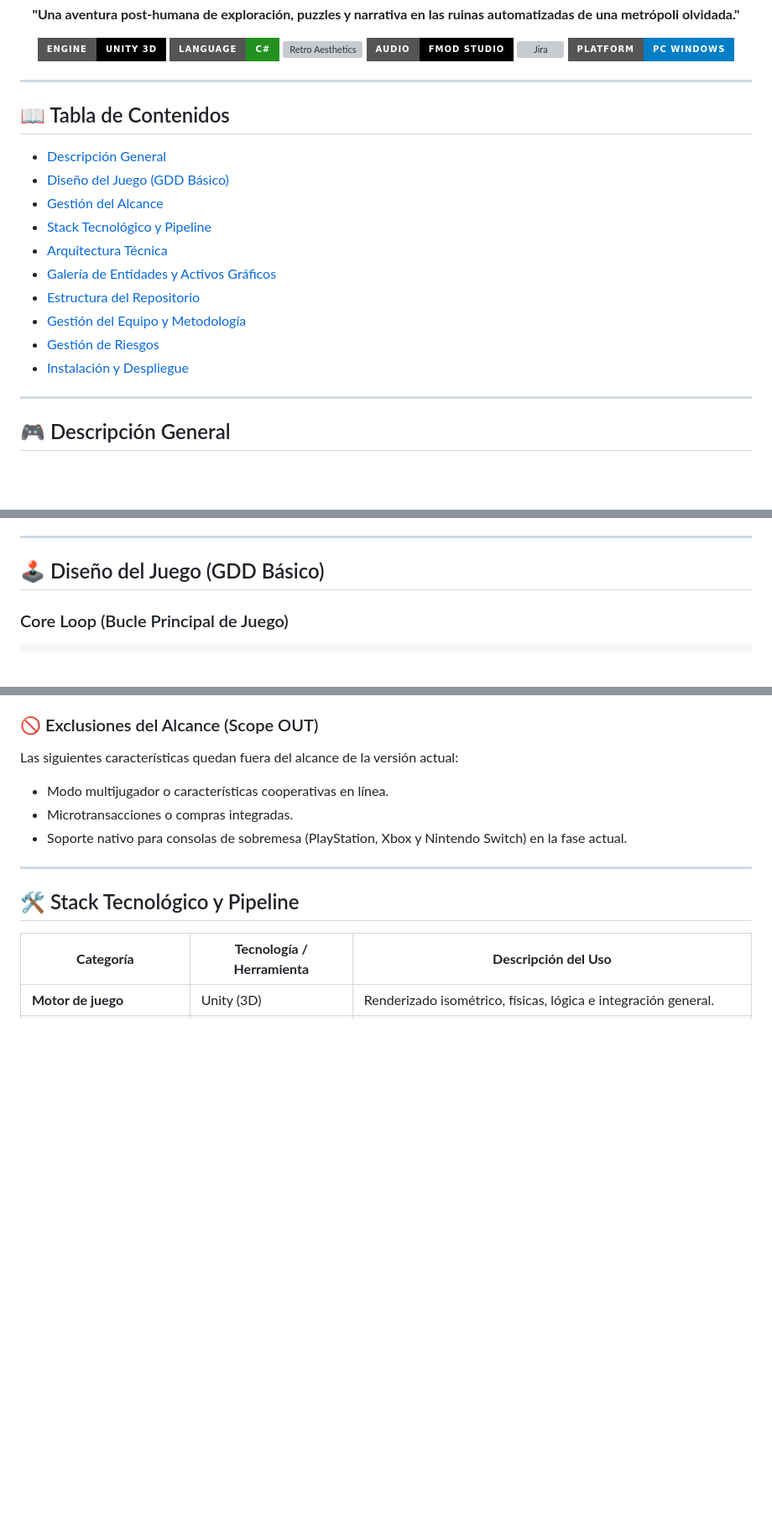
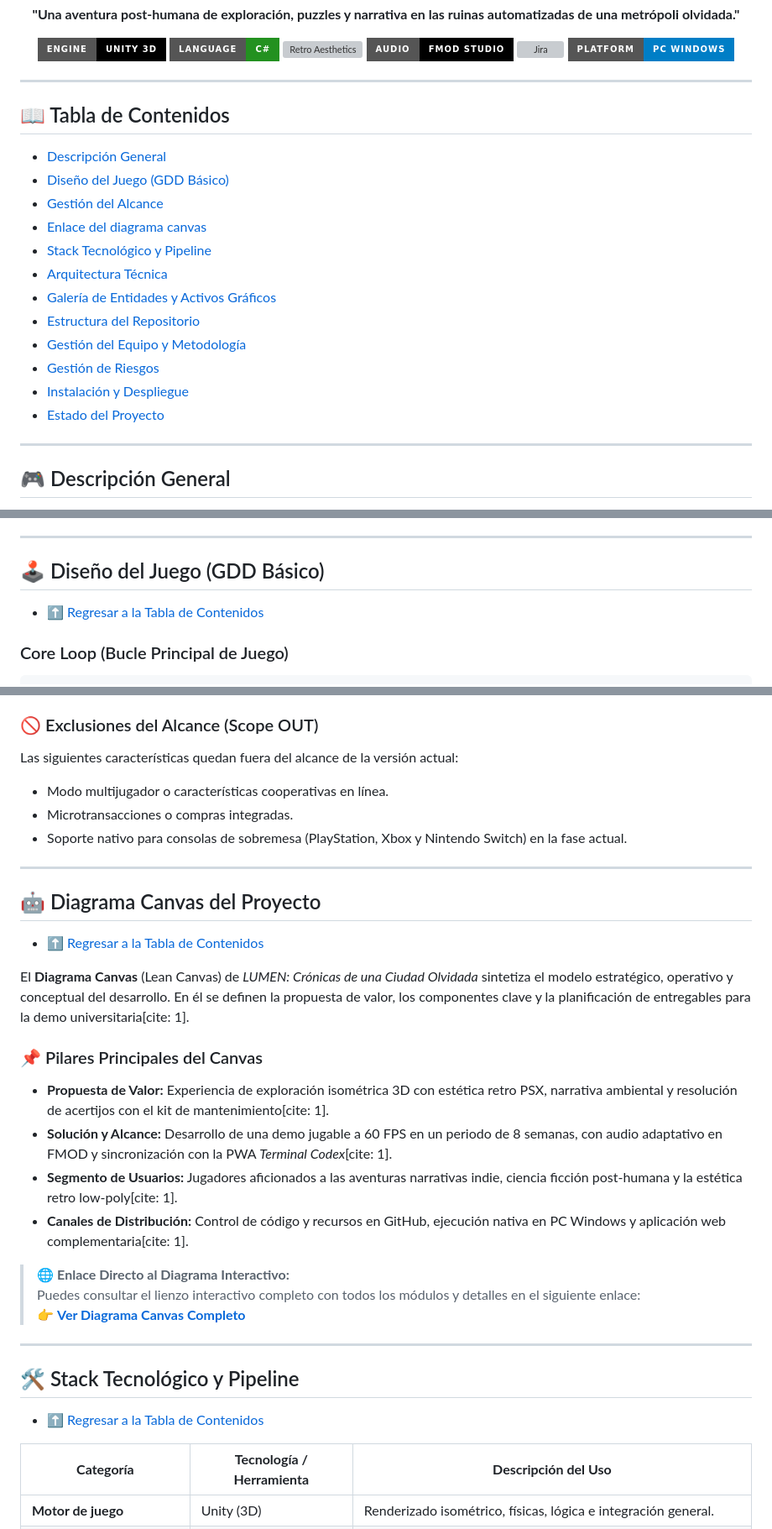
Before and after one commit to EMATIAS230045/Dimatrek-Services, a Markdown page: Lumen/Readme.md, 3 parts joined by grey strips. Shown at 84% size. Drawn GitHub-style; badges without logos; blank space fills up the shorter version; grey boxes are pictures that could not be loaded.

Commit message:
docs/update URLs
se actualizaron los enlaces de los readmes para integrar los cambios nuevos y tengan compatibilidad con los cambios ya realizados

```diff
--- a/Lumen/Readme.md
+++ b/Lumen/Readme.md
@@ -19,17 +19,21 @@
 
 ---
 
+
 ## 📖 Tabla de Contenidos
-- [Descripción General](#-descripción-general)
-- [Diseño del Juego (GDD Básico)](#-diseño-del-juego-gdd-básico)
-- [Gestión del Alcance](#-gestión-del-alcance)
-- [Stack Tecnológico y Pipeline](#-stack-tecnológico-y-pipeline)
-- [Arquitectura Técnica](#-arquitectura-técnica)
-- [Galería de Entidades y Activos Gráficos](#-galería-de-entidades-y-activos-gráficos)
-- [Estructura del Repositorio](#-estructura-del-repositorio)
-- [Gestión del Equipo y Metodología](#-gestión-del-equipo-y-metodología)
-- [Gestión de Riesgos](#-gestión-de-riesgos)
-- [Instalación y Despliegue](#-instalación-y-despliegue)
+
+- [Descripción General](#descripcion-general)
+- [Diseño del Juego (GDD Básico)](#diseno-del-juego)
+- [Gestión del Alcance](#gestion-del-alcance)
+- [Enlace del diagrama canvas](#diagrama-canvas)
+- [Stack Tecnológico y Pipeline](#stack-tecnologico)
+- [Arquitectura Técnica](#arquitectura-tecnica)
+- [Galería de Entidades y Activos Gráficos](#galeria-de-entidades)
+- [Estructura del Repositorio](#estructura-del-repositorio)
+- [Gestión del Equipo y Metodología](#gestion-del-equipo)
+- [Gestión de Riesgos](#gestion-de-riesgos)
+- [Instalación y Despliegue](#instalacion-y-despliegue)
+- [Estado del Proyecto](#estado-del-proyecto)
 
 ---
 
@@ -49,4 +55,5 @@ El jugador controla a **M-4**, una unidad de mantenimiento que despierta con una
 ## 🕹️ Diseño del Juego (GDD Básico)
+- [⬆️ Regresar a la Tabla de Contenidos](#descripcion-general)
 
 ### Core Loop (Bucle Principal de Juego)
 
@@ -113,8 +121,27 @@ Las siguientes características quedan fuera del alcance de la versión actual:
 - Soporte nativo para consolas de sobremesa (PlayStation, Xbox y Nintendo Switch) en la fase actual.
 
 ---
+<a id="diagrama-canvas"></a>
+## 🤖 Diagrama Canvas del Proyecto
 
+- [⬆️ Regresar a la Tabla de Contenidos](#descripcion-general)
+
+El **Diagrama Canvas** (Lean Canvas) de *LUMEN: Crónicas de una Ciudad Olvidada* sintetiza el modelo estratégico, operativo y conceptual del desarrollo. En él se definen la propuesta de valor, los componentes clave y la planificación de entregables para la demo universitaria[cite: 1].
+
+### 📌 Pilares Principales del Canvas
+
+* **Propuesta de Valor:** Experiencia de exploración isométrica 3D con estética retro PSX, narrativa ambiental y resolución de acertijos con el kit de mantenimiento[cite: 1].
+* **Solución y Alcance:** Desarrollo de una demo jugable a 60 FPS en un periodo de 8 semanas, con audio adaptativo en FMOD y sincronización con la PWA *Terminal Codex*[cite: 1].
+* **Segmento de Usuarios:** Jugadores aficionados a las aventuras narrativas indie, ciencia ficción post-humana y la estética retro low-poly[cite: 1].
+* **Canales de Distribución:** Control de código y recursos en GitHub, ejecución nativa en PC Windows y aplicación web complementaria[cite: 1].
+
+> 🌐 **Enlace Directo al Diagrama Interactivo:**
+> Puedes consultar el lienzo interactivo completo con todos los módulos y detalles en el siguiente enlace:
+> 👉 **[Ver Diagrama Canvas Completo](https://ematias230045.github.io/Dimatrek-Services/)**
+---
+<a id="stack-tecnologico"></a>
 ## 🛠️ Stack Tecnológico y Pipeline
+- [⬆️ Regresar a la Tabla de Contenidos](#descripcion-general)
 
 | **Categoría** | **Tecnología / Herramienta** | **Descripción del Uso** |
 |---|---|---|
```
Also changed, not shown: other parts of Lumen/Readme.md (+19 -8 lines), README.md (+0 -4 lines).
